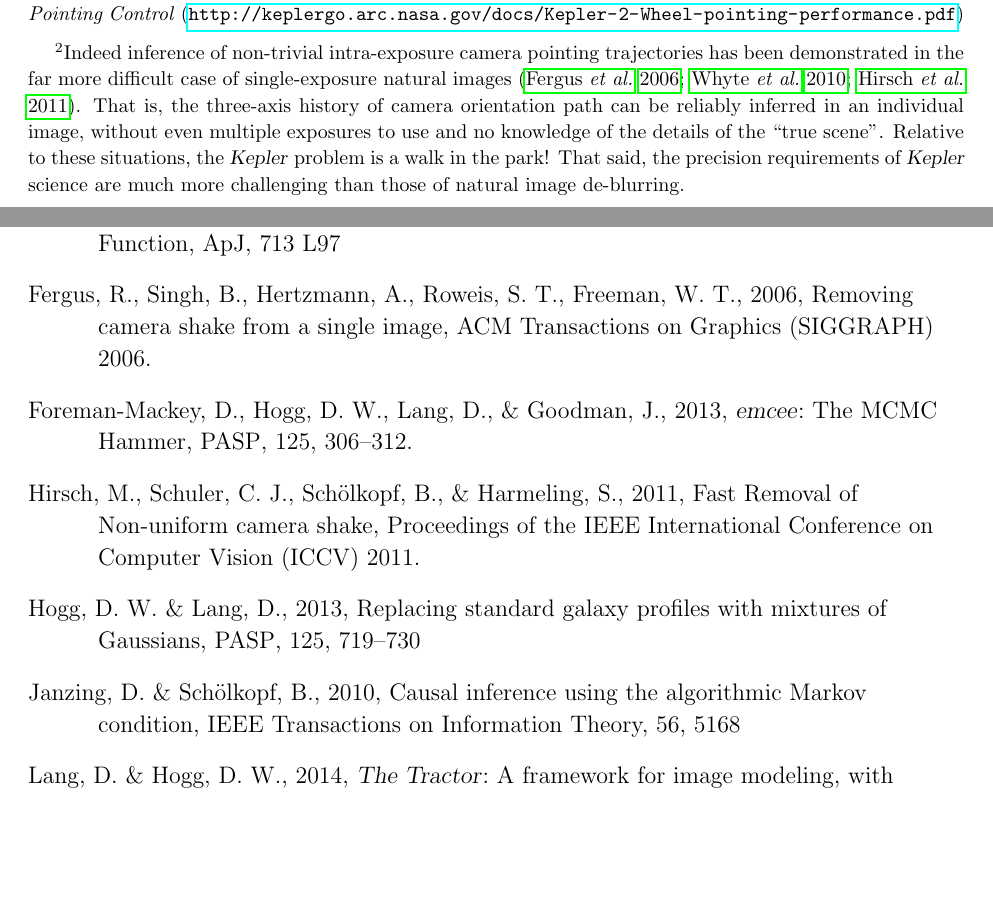
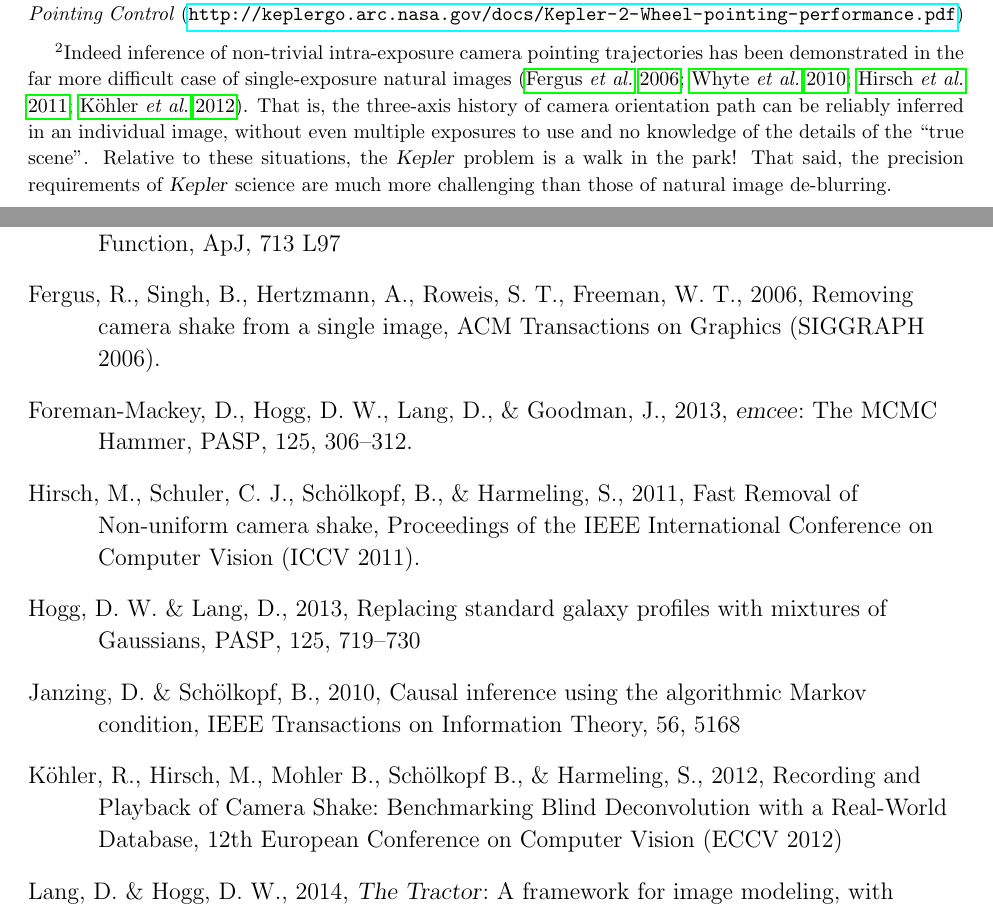
Before and after one commit to davidwhogg/SaveKepler, a LaTeX paper (whitepaper/sk.tex): two parts of pages 3 and 13 of 17, joined at a grey line, cut so that both start at the same text, the shorter picture padded with empty space. Compiled offline with pdfLaTeX.

Commit message:
reference

```diff
--- a/whitepaper/sk.tex
+++ b/whitepaper/sk.tex
@@ -187,7 +187,7 @@ While it is obvious \emph{in principle} that we can infer
   the intra-exposure s/c pointing drift and jitter history,%
   \footnote{Indeed inference of non-trivial intra-exposure
     camera pointing trajectories has been demonstrated in the far more difficult
-    case of single-exposure natural images (\citealt{fergus2006,whyte2010,hirsch2011}).
+    case of single-exposure natural images (\citealt{fergus2006,whyte2010,hirsch2011,koehler2012}).
   That is, the three-axis history of camera orientation path
     can be reliably inferred in an individual image,
     without even multiple exposures to use
@@ -745,6 +745,11 @@ Replacing standard galaxy profiles with mixtures of Gaussians,
 Janzing,~D.\ \& Sch{\"o}lkopf,~B., 2010,
 Causal inference using the algorithmic Markov condition,
 IEEE Transactions on Information Theory, 56, 5168
+
+\bibitem[K\"ohler \etal(2012)]{koehler2012}
+Köhler,~R., Hirsch,~M., Mohler~B., Sch\"olkopf~B., \& Harmeling, S., 2012,
+Recording and Playback of Camera Shake:\ Benchmarking Blind Deconvolution with a Real-World Database,
+12th European Conference on Computer Vision (ECCV 2012)
 
 \bibitem[Lang \& Hogg(2014)]{langtractor}
 Lang,~D. \& Hogg,~D.~W., 2014,
```
Also changed, not shown: whitepaper/sk.tex (8 more changed lines).
